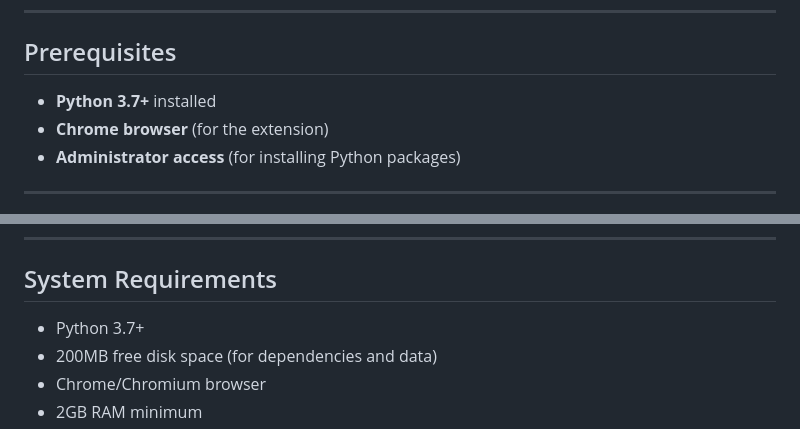
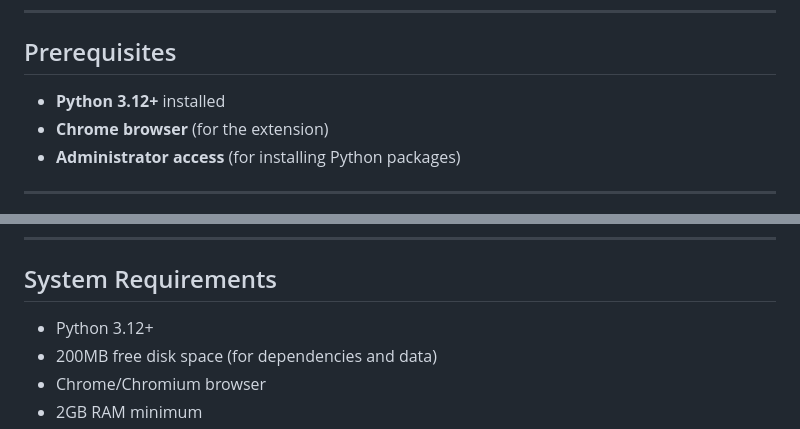
Before and after one commit to colin2014/the-oracle, a Markdown page: GET_STARTED.md, 2 parts joined by grey strips. Rendered like a GitHub page.

Commit message:
Docs: Python 3.12+ is required
test_routes.py uses nested triple-quoted f-strings, which need Python 3.12. Two docs still said 3.7+.

Co-Authored-By: Claude Sonnet 5 <noreply@anthropic.com>

```diff
--- a/GET_STARTED.md
+++ b/GET_STARTED.md
@@ -15,7 +15,7 @@ A complete content scraping system with:
 
 ## Prerequisites
 
-- **Python 3.7+** installed
+- **Python 3.12+** installed
 - **Chrome browser** (for the extension)
 - **Administrator access** (for installing Python packages)
 
@@ -391,7 +391,7 @@ You own the local copies, but respect original authors' copyright.
 
 ## System Requirements
 
-- Python 3.7+
+- Python 3.12+
 - 200MB free disk space (for dependencies and data)
 - Chrome/Chromium browser
 - 2GB RAM minimum
```
Also changed, not shown: INSTALLATION_SUMMARY.md (+1 -1 lines).
